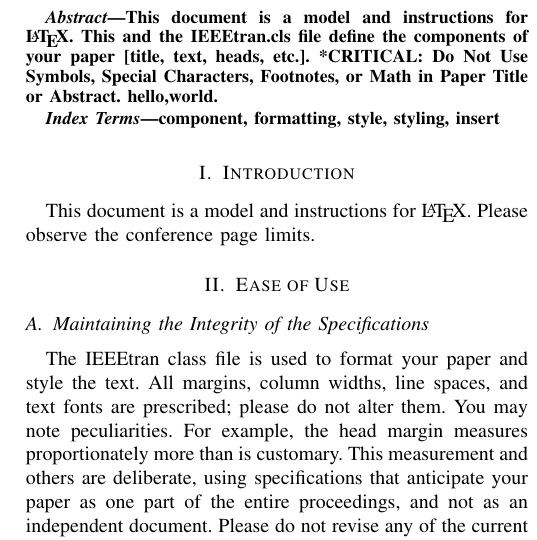
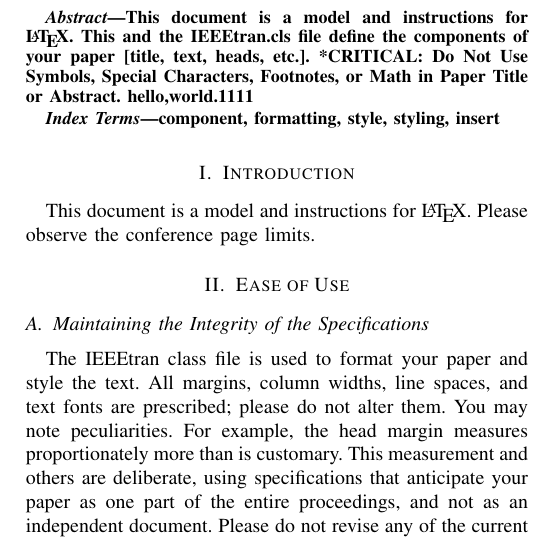
Before and after one commit to 1664178416/Filtering-and-Attention-Mechanisms, a LaTeX paper (MIND.tex): part of one column of page 1 of 3, cut so that both start at the same text. Compiled offline with pdfLaTeX; a missing font is replaced by an installed copy or a similar font; a LaTeX package or settings file that is missing is left out.

Commit message:
test contributor

```diff
--- a/MIND.tex
+++ b/MIND.tex
@@ -59,7 +59,7 @@ email address or ORCID}
 \begin{abstract}
 This document is a model and instructions for \LaTeX.
 This and the IEEEtran.cls file define the components of your paper [title, text, heads, etc.]. *CRITICAL: Do Not Use Symbols, Special Characters, Footnotes,
-or Math in Paper Title or Abstract. hello,world.
+or Math in Paper Title or Abstract. hello,world.1111
 \end{abstract}
 
 \begin{IEEEkeywords}
```
Also changed, not shown: MIND.bbl (added), MIND.pdf, 2 other files.
